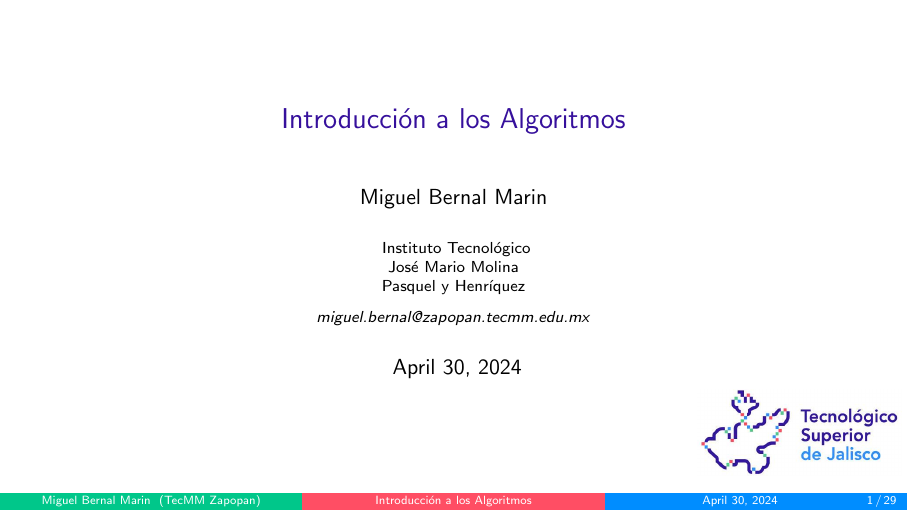
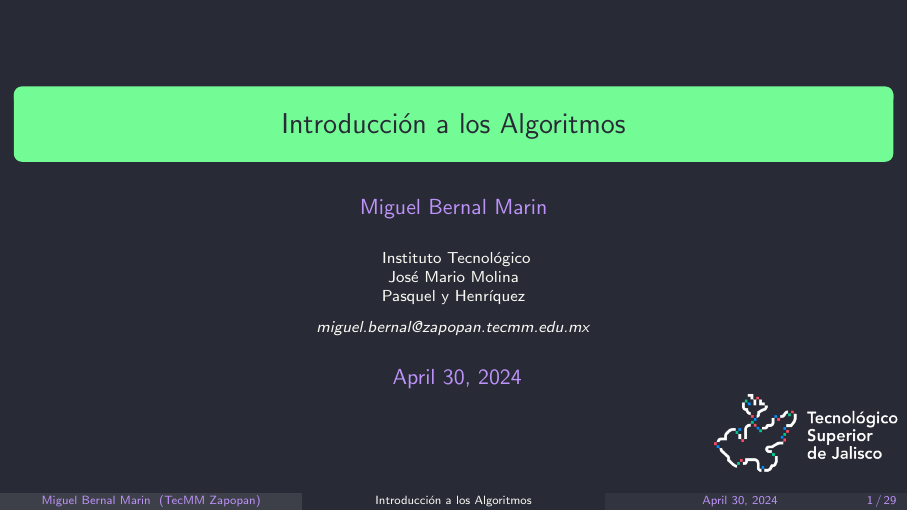
Before and after one commit to miguelinux/materia-ayda, LaTeX slides (slides/01-introduccion/01-introduccion.tex, which reads slides/styles/beamercolorthemedracula.sty): page 1 of 29. Compiled offline with pdfLaTeX.

Commit message:
modo dracula

```diff
--- a/slides/01-introduccion/01-introduccion.tex
+++ b/slides/01-introduccion/01-introduccion.tex
@@ -9,6 +9,7 @@
 \graphicspath{{../img/}{../styles/tsj/}}
 % use the command "usepackage" instead of "usecolortheme" to use the path to styles
 \usepackage{../styles/tsj/beamercolorthemetsj}
+\usepackage{../styles/beamercolorthemedracula}
 
 \usepackage[utf8]{inputenc}
 \usepackage{graphicx} % Allows including images
--- /dev/null
+++ b/slides/styles/beamercolorthemedracula.sty
@@ -0,0 +1,173 @@
+%%
+%% This is file `beamercolorthemedracula.sty',
+%% source: https://github.com/dracula/beamer.git
+%%
+%% The theme is based on the beamercolorthemeowl theme (https://github.com/rchurchley/beamercolortheme-owl) :
+%%
+%% beamercolorthemedracula.sty
+%% ---------------------------------------------------------------------------
+%% Copyright Bisrat Haile 2021
+%%
+%% ---------------------------------------------------------------------------
+\NeedsTeXFormat{LaTeX2e}[2005/12/01]
+\ProvidesPackage{beamercolorthemedracula}
+    [2021/03/15 v0.1.1 A Dracula colour theme for Beamer presentations]
+\RequirePackage{etoolbox}
+
+\definecolor{draculabg}      {RGB} {40,   42,   54}
+\definecolor{draculacl}      {RGB} {68,   71,   90}
+\definecolor{draculafg}      {RGB} {248,  248,  242}
+\definecolor{draculacomment} {RGB} {98,   114,  164}
+\definecolor{draculacyan}    {RGB} {139,  233,  253}
+\definecolor{draculagreen}   {RGB} {80,   250,  123}
+\definecolor{draculaorange}  {RGB} {255,  184,  108}
+\definecolor{draculapink}    {RGB} {255,  121,  198}
+\definecolor{draculapurple}  {RGB} {189,  147,  249}
+\definecolor{draculared}     {RGB} {255,  85,   85}
+\definecolor{draculayellow}  {RGB} {241,  250,  140}
+
+\colorlet{draculabrown}{draculared!50!draculared}
+\colorlet{red}{draculared}
+\colorlet{green}{draculagreen}
+\colorlet{blue}{draculacyan}
+\colorlet{yellow}{draculayellow}
+\colorlet{violet}{draculared}
+\colorlet{brown}{draculaorange}
+\colorlet{orange}{draculaorange}
+\colorlet{cyan}{draculacyan}
+
+\setbeamercolor{normal text}{fg=draculafg, bg=draculabg}
+
+\@ifclassloaded{beamer}{
+
+
+    \setbeamercolor*{alerted text}{
+      fg=draculared
+    }
+    \setbeamercolor{section in toc}{
+    fg=draculapurple
+    } % TOC sections
+    \setbeamercolor{subsection in toc}{
+    fg=draculagreen!75!normal text.bg,
+    }
+    \setbeamercolor*{example text}{
+      fg=draculapurple
+    }
+
+    \setbeamercolor*{title}{
+    bg= draculagreen!80,
+    fg=draculabg
+    }
+
+    \setbeamercolor{background canvas}{bg=draculabg}
+    \setbeamercolor*{item}{
+    fg=draculagreen!75!normal text.bg, bg=draculabg
+    }
+    \setbeamercolor{itemize/enumerate body}{
+    fg=draculafg
+    }
+
+    \setbeamercolor*{title in sidebar}{
+      use=normal text,
+      fg=normal text.fg
+    }
+    \setbeamercolor*{titlelike}{
+      use=normal text,
+      parent=normal text.fg
+    }
+    \setbeamercolor*{author}{
+      use=normal text,
+      parent=normal text.fg,
+      fg= draculapurple
+    }
+    \setbeamercolor*{date}{
+      use=normal text,
+      parent=normal text.fg,
+      fg= draculapurple
+    }
+    \setbeamercolor*{institute}{
+      use=normal text,
+      parent=normal text.fg,
+      fg= draculafg
+    }
+    \setbeamercolor*{structure}{
+      use=normal text,
+      fg=draculacyan,
+      bg=draculabg
+    }
+    \setbeamercolor*{palette primary}{
+      use=normal text,
+      fg=draculapurple!99!normal text.bg,
+      bg= draculabg!95!normal text.fg
+    }
+    \setbeamercolor*{palette secondary}{
+      use=normal text,
+      fg=draculafg,
+      bg=draculabg
+    }
+    \setbeamercolor*{palette tertiary}{
+      use=normal text,
+      fg=example text.fg!99!normal text.bg,
+      bg=normal text.bg!90!normal text.fg
+    }
+    \setbeamercolor*{palette quaternary}{
+      use=normal text,
+      fg=draculapurple!90!normal text.bg,
+      bg=normal text.bg!90!normal text.fg
+    }
+    \setbeamercolor*{sidebar}{
+      use=normal text,
+      fg=normal text.fg!95!normal text.bg,
+      bg=normal text.bg!95!normal text.fg
+    }
+    \setbeamercolor*{palette sidebar primary}{
+      use=palette primary,
+      parent=palette primary
+    }
+    \setbeamercolor*{palette sidebar secondary}{
+      use=palette primary,
+      parent=palette primary
+    }
+    \setbeamercolor*{palette sidebar tertiary}{
+      use=palette quaternary,
+      parent=palette quaternary
+    }
+    \setbeamercolor*{palette sidebar quaternary}{
+      use=palette quaternary,
+      parent=palette quaternary
+    }
+    \setbeamercolor*{frametitle}{
+      use=palette primary,
+      parent=palette primary
+    }
+    \setbeamercolor*{block title}{
+      use=normal text,
+      fg=normal text.fg,
+      bg=
+    }
+    \setbeamercolor{block body}{
+      bg=
+    }
+    \setbeamercolor*{block alerted}{%
+        use={block title, alerted text},
+        fg=alerted text.fg,
+        bg=block title.bg
+    }
+    \setbeamercolor*{block title example}{%
+        use={block title, example text},
+        fg=example text.fg,
+        bg=block title.bg
+    }
+    \setbeamercolor*{block body alerted}{
+      use=block body,
+      parent=block body
+    }
+    \setbeamercolor*{block body example}{
+      use=block body,
+      parent=block body
+    }
+    \def\beamer@themerounded@shadow{false}
+    \setbeamertemplate{navigation symbols}{}
+  }{}
+\endinput
+%% End of file `beamercolorthemedracula.sty'.
```
Also changed, not shown: slides/styles/tsj/tsj.png.
